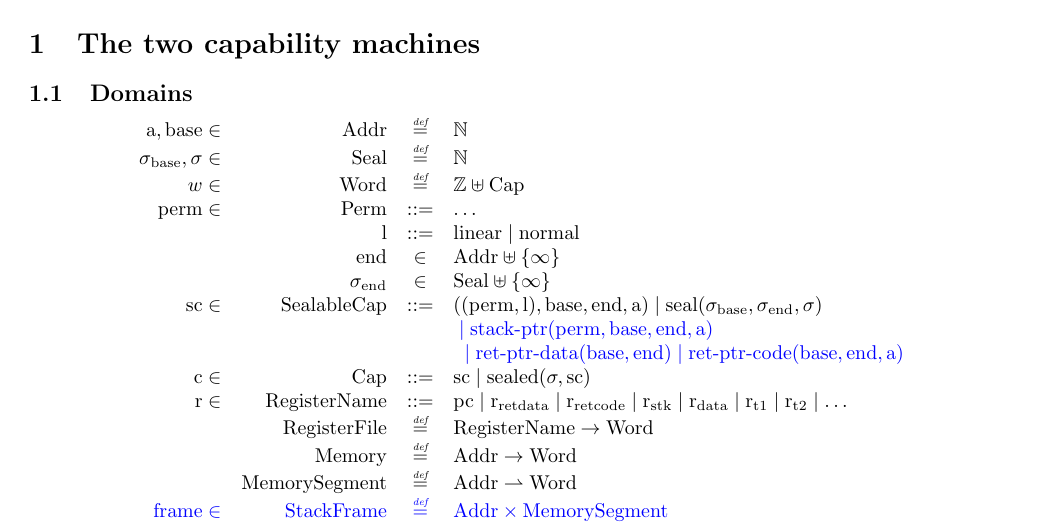
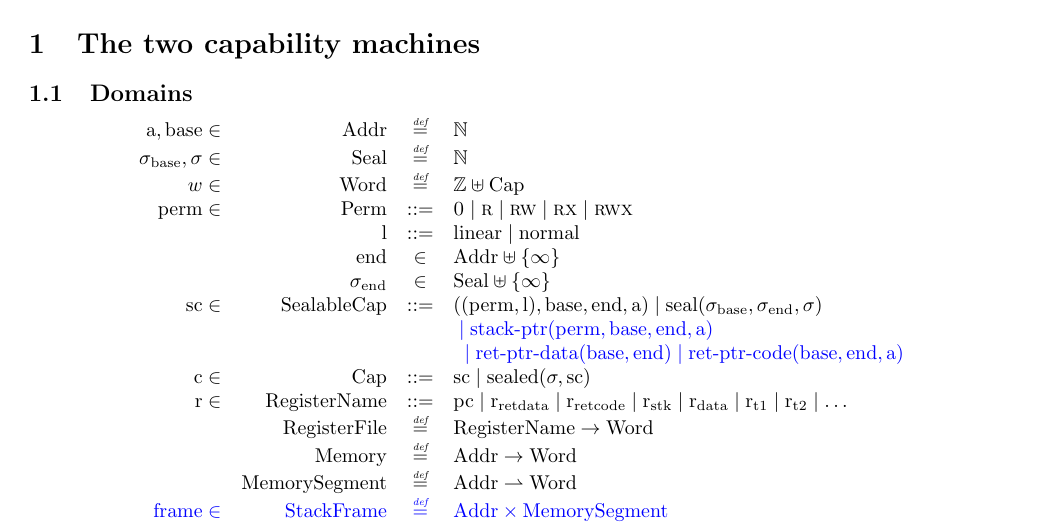
Before and after one commit to dominiquedevriese/capability-machine-reasoning-on-paper, a LaTeX document (fully-abstract-comp/technical-report.tex): part of page 2 of 86, cut so that both start at the same text. Compiled offline with pdfLaTeX.

Commit message:
Add permissions to POPL19 technical report

```diff
--- a/fully-abstract-comp/technical-report.tex
+++ b/fully-abstract-comp/technical-report.tex
@@ -43,7 +43,8 @@ Further, the use of coloring in the later parts of this document has not always
    \addrbnf,\basebnf \in & \Addr & \defeq & \nats \\
     \sealbasebnf, \sigma \in & \Seal & \defeq & \nats \\
     w \in &\Word & \defeq & \ints \uplus \Caps\\
-    \permbnf \in& \Perm & \defbnf & \dots \\
+    \permbnf \in& \Perm & \defbnf & \noperm \mid \readonly \mid \rw \mid \rx
+                                    \mid \rwx \\
     &\linbnf & \defbnf & \linear \mid \normal \\
     &\aendbnf & \in & \Addr \uplus \{\infty \} \\
     &\sealendbnf & \in & \Seal \uplus \{\infty \} \\
```
